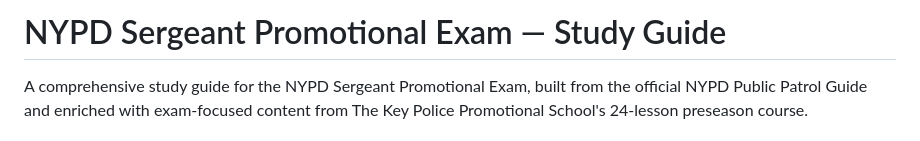
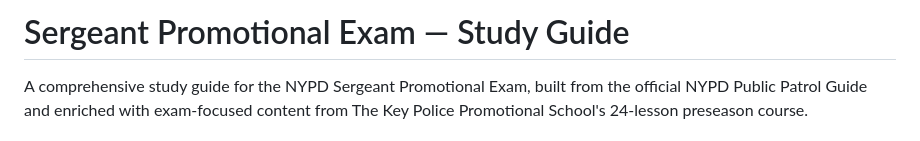
Before and after one commit to MrJonattan/Sergeant-study-guide, a Markdown page: README.md, the part around the change. GitHub-like rendering.

Commit message:
Update title of the study guide in README

```diff
--- a/README.md
+++ b/README.md
@@ -1,4 +1,4 @@
-# NYPD Sergeant Promotional Exam — Study Guide
+# Sergeant Promotional Exam — Study Guide
 
 A comprehensive study guide for the NYPD Sergeant Promotional Exam, built from the official NYPD Public Patrol Guide and enriched with exam-focused content from The Key Police Promotional School's 24-lesson preseason course.
 
```
